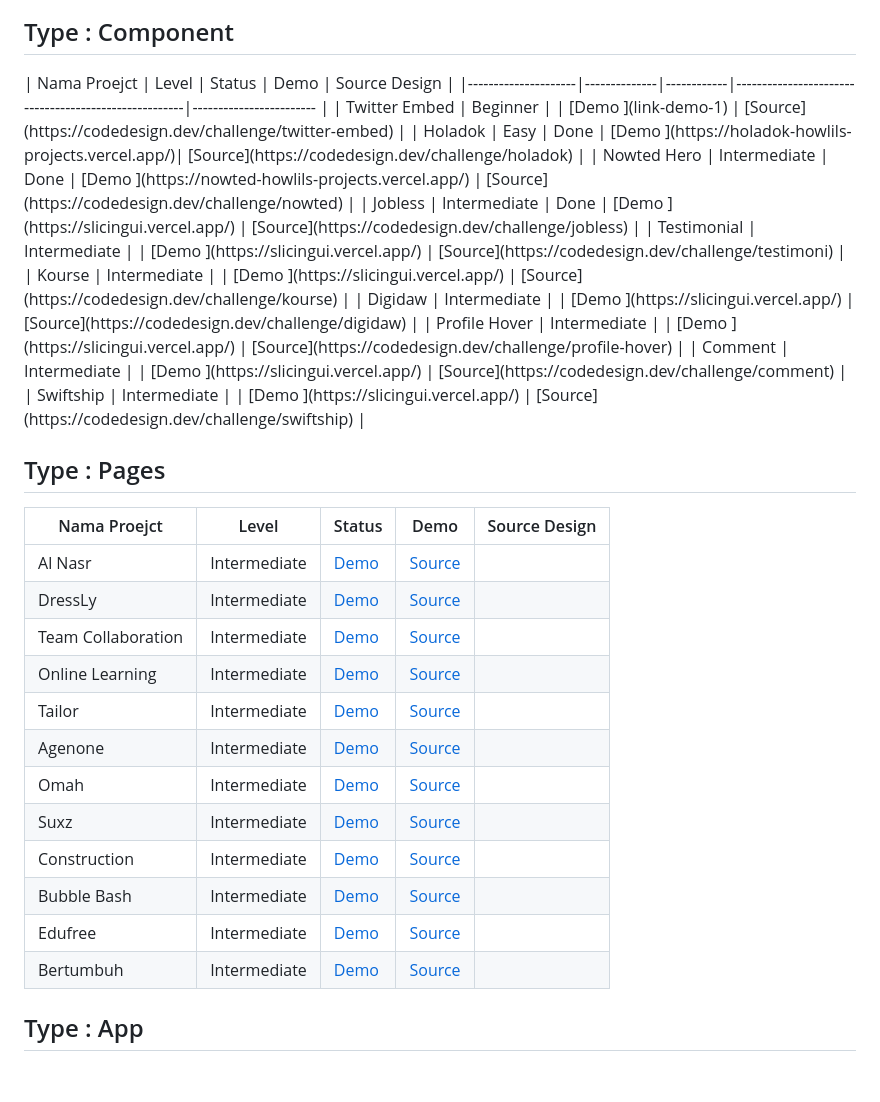
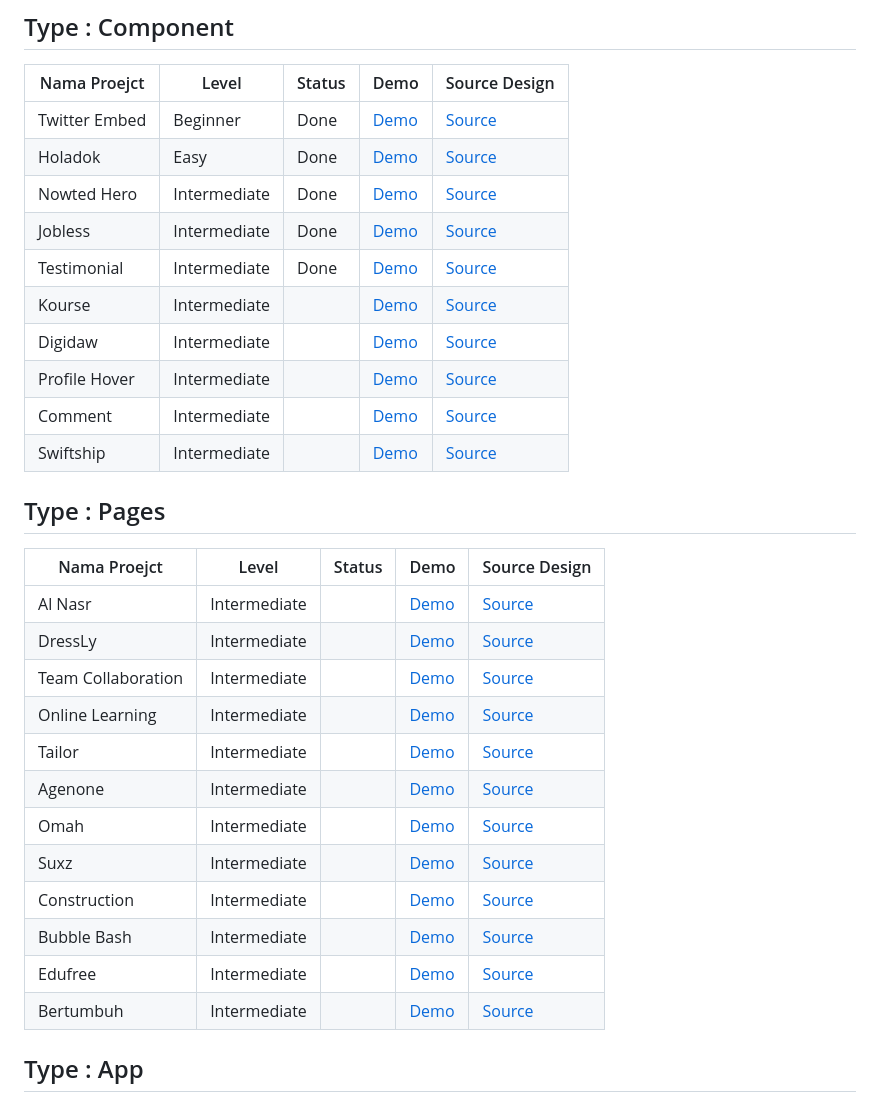
Before and after one commit to howlil/codedesign.dev, a Markdown page: README.md, the part around one of its changes. Rendered like a GitHub page; blank space fills up the shorter version.

```diff
--- a/README.md
+++ b/README.md
@@ -15,10 +14,10 @@ I followed this challenge code from the website https://codedesign.dev/ There ar
 | Nama Proejct        | Level        | Status     | Demo                                                 |     Source Design       |
 |---------------------|--------------|------------|------------------------------------------------------|------------------------ |
-| Twitter Embed       | Beginner     |          | [Demo ](link-demo-1)                                 | [Source](https://codedesign.dev/challenge/twitter-embed) |
+| Twitter Embed       | Beginner     | Done       | [Demo ](link-demo-1)                                 | [Source](https://codedesign.dev/challenge/twitter-embed) |
 | Holadok             | Easy         | Done       | [Demo ](https://holadok-howlils-projects.vercel.app/)| [Source](https://codedesign.dev/challenge/holadok) |
-| Nowted Hero         | Intermediate | Done           | [Demo ](https://nowted-howlils-projects.vercel.app/) | [Source](https://codedesign.dev/challenge/nowted) |
-| Jobless             | Intermediate | Done           | [Demo ](https://slicingui.vercel.app/)               | [Source](https://codedesign.dev/challenge/jobless) |
-| Testimonial         | Intermediate |            | [Demo ](https://slicingui.vercel.app/)               | [Source](https://codedesign.dev/challenge/testimoni) |
+| Nowted Hero         | Intermediate | Done       | [Demo ](https://nowted-howlils-projects.vercel.app/) | [Source](https://codedesign.dev/challenge/nowted) |
+| Jobless             | Intermediate | Done       | [Demo ](https://slicingui.vercel.app/)               | [Source](https://codedesign.dev/challenge/jobless) |
+| Testimonial         | Intermediate | Done       | [Demo ](https://slicingui.vercel.app/)               | [Source](https://codedesign.dev/challenge/testimoni) |
 | Kourse              | Intermediate |            | [Demo ](https://slicingui.vercel.app/)               | [Source](https://codedesign.dev/challenge/kourse) |
 | Digidaw             | Intermediate |            | [Demo ](https://slicingui.vercel.app/)               | [Source](https://codedesign.dev/challenge/digidaw) |
 | Profile Hover       | Intermediate |            | [Demo ](https://slicingui.vercel.app/)               | [Source](https://codedesign.dev/challenge/profile-hover) |
@@ -28,18 +27,18 @@ I followed this challenge code from the website https://codedesign.dev/ There ar
 ## Type : Pages
 | Nama Proejct        | Level        | Status     | Demo                                                 |     Source Design       |
 |---------------------|--------------|------------|------------------------------------------------------|------------------------ |
-| Al Nasr             | Intermediate | [Demo ](https://slicingui.vercel.app/)               | [Source](https://codedesign.dev/challenge/swiftship) |
-| DressLy             | Intermediate | [Demo ](https://slicingui.vercel.app/)               | [Source](https://codedesign.dev/challenge/swiftship) |
-| Team Collaboration  | Intermediate | [Demo ](https://slicingui.vercel.app/)               | [Source](https://codedesign.dev/challenge/swiftship) |
-| Online Learning     | Intermediate | [Demo ](https://slicingui.vercel.app/)               | [Source](https://codedesign.dev/challenge/swiftship) |
-| Tailor           | Intermediate | [Demo ](https://slicingui.vercel.app/)               | [Source](https://codedesign.dev/challenge/swiftship) |
-| Agenone           | Intermediate | [Demo ](https://slicingui.vercel.app/)               | [Source](https://codedesign.dev/challenge/swiftship) |
-| Omah           | Intermediate | [Demo ](https://slicingui.vercel.app/)               | [Source](https://codedesign.dev/challenge/swiftship) |
-| Suxz           | Intermediate | [Demo ](https://slicingui.vercel.app/)               | [Source](https://codedesign.dev/challenge/swiftship) |
-| Construction           | Intermediate | [Demo ](https://slicingui.vercel.app/)               | [Source](https://codedesign.dev/challenge/swiftship) |
-| Bubble Bash           | Intermediate | [Demo ](https://slicingui.vercel.app/)               | [Source](https://codedesign.dev/challenge/swiftship) |
-| Edufree           | Intermediate | [Demo ](https://slicingui.vercel.app/)               | [Source](https://codedesign.dev/challenge/swiftship) |
-| Bertumbuh           | Intermediate | [Demo ](https://slicingui.vercel.app/)               | [Source](https://codedesign.dev/challenge/swiftship) |
+| Al Nasr             | Intermediate |            |  [Demo ](https://slicingui.vercel.app/)               | [Source](https://codedesign.dev/challenge/swiftship) |
+| DressLy             | Intermediate |            |  [Demo ](https://slicingui.vercel.app/)               | [Source](https://codedesign.dev/challenge/swiftship) |
+| Team Collaboration  | Intermediate |            |  [Demo ](https://slicingui.vercel.app/)               | [Source](https://codedesign.dev/challenge/swiftship) |
+| Online Learning     | Intermediate |            |  [Demo ](https://slicingui.vercel.app/)               | [Source](https://codedesign.dev/challenge/swiftship) |
+| Tailor              | Intermediate |            |  [Demo ](https://slicingui.vercel.app/)               | [Source](https://codedesign.dev/challenge/swiftship) |
+| Agenone             | Intermediate |            |  [Demo ](https://slicingui.vercel.app/)               | [Source](https://codedesign.dev/challenge/swiftship) |
+| Omah                | Intermediate |            |  [Demo ](https://slicingui.vercel.app/)               | [Source](https://codedesign.dev/challenge/swiftship) |
+| Suxz                | Intermediate |            |  [Demo ](https://slicingui.vercel.app/)               | [Source](https://codedesign.dev/challenge/swiftship) |
+| Construction        | Intermediate |            |  [Demo ](https://slicingui.vercel.app/)               | [Source](https://codedesign.dev/challenge/swiftship) |
+| Bubble Bash         | Intermediate |            |  [Demo ](https://slicingui.vercel.app/)               | [Source](https://codedesign.dev/challenge/swiftship) |
+| Edufree             | Intermediate |            |  [Demo ](https://slicingui.vercel.app/)               | [Source](https://codedesign.dev/challenge/swiftship) |
+| Bertumbuh           | Intermediate |            |  [Demo ](https://slicingui.vercel.app/)               | [Source](https://codedesign.dev/challenge/swiftship) |
 
 
 ## Type : App
```
Also changed, not shown: other parts of README.md (+0 -1 lines).
